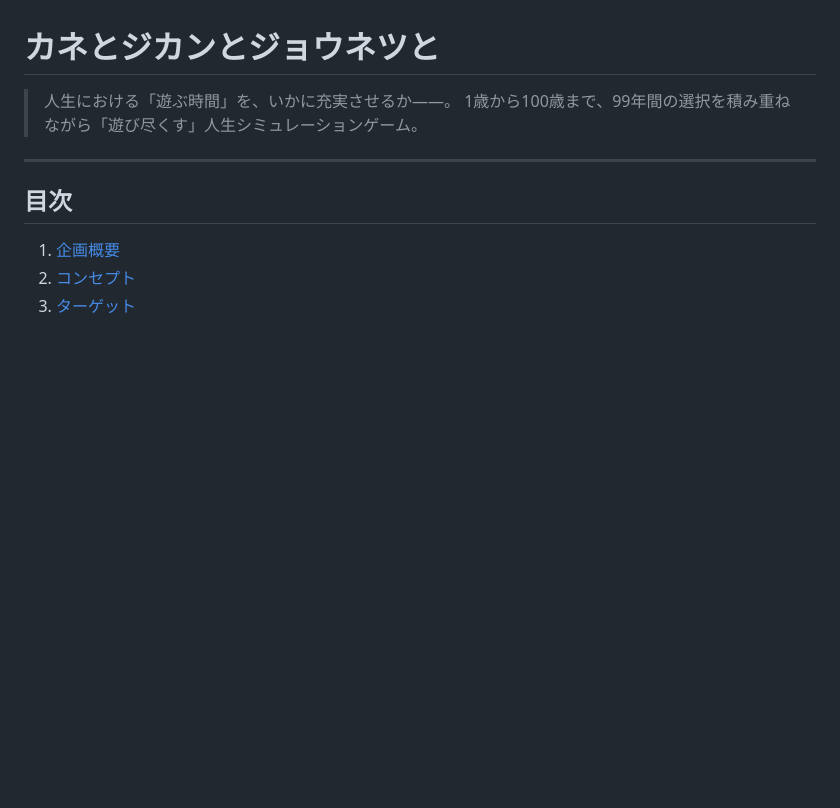
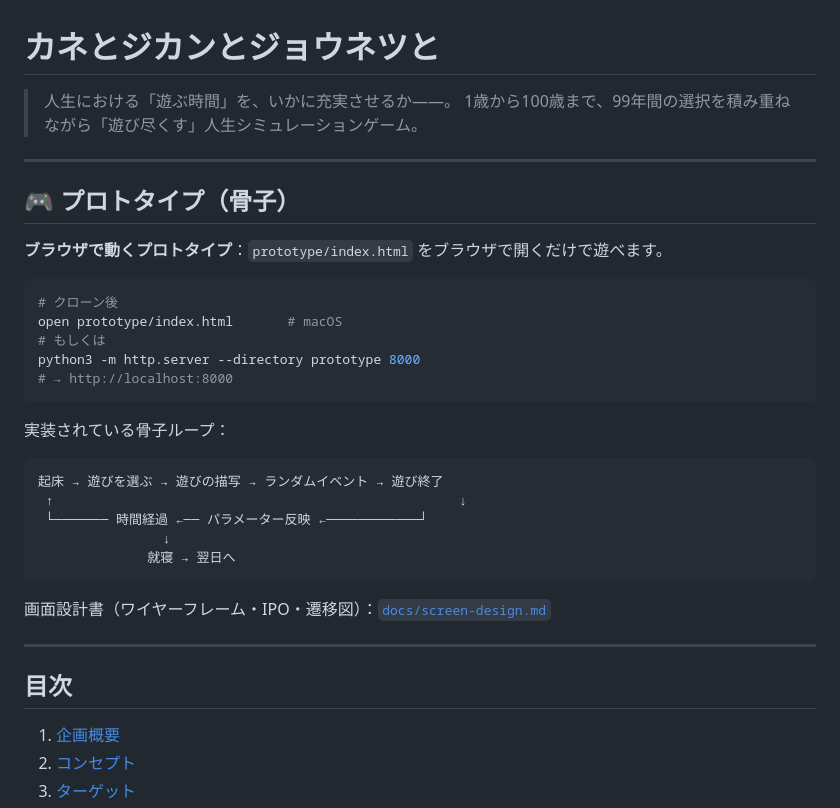
Before and after one commit to bearko/mtp, a Markdown page: README.md, the part around one of its changes. Rendered like a GitHub page; blank space fills up the shorter version.

Commit message:
Add bio rhythm and friends count spec, link prototype in README
Co-authored-by: bearko <bearko@users.noreply.github.com>

````diff
--- a/README.md
+++ b/README.md
@@ -2,6 +2,32 @@
 
 > 人生における「遊ぶ時間」を、いかに充実させるか――。
 > 1歳から100歳まで、99年間の選択を積み重ねながら「遊び尽くす」人生シミュレーションゲーム。
+
+---
+
+## 🎮 プロトタイプ（骨子）
+
+**ブラウザで動くプロトタイプ**：`prototype/index.html` をブラウザで開くだけで遊べます。
+
+```bash
+# クローン後
+open prototype/index.html       # macOS
+# もしくは
+python3 -m http.server --directory prototype 8000
+# → http://localhost:8000
+```
+
+実装されている骨子ループ：
+
+```
+起床 → 遊びを選ぶ → 遊びの描写 → ランダムイベント → 遊び終了
+ ↑                                                    ↓
+ └─────── 時間経過 ←── パラメーター反映 ←────────────┘
+                ↓
+              就寝 → 翌日へ
+```
+
+画面設計書（ワイヤーフレーム・IPO・遷移図）：[`docs/screen-design.md`](./docs/screen-design.md)
 
 ---
 
````
Also changed, not shown: other parts of README.md (+48 -0 lines).
